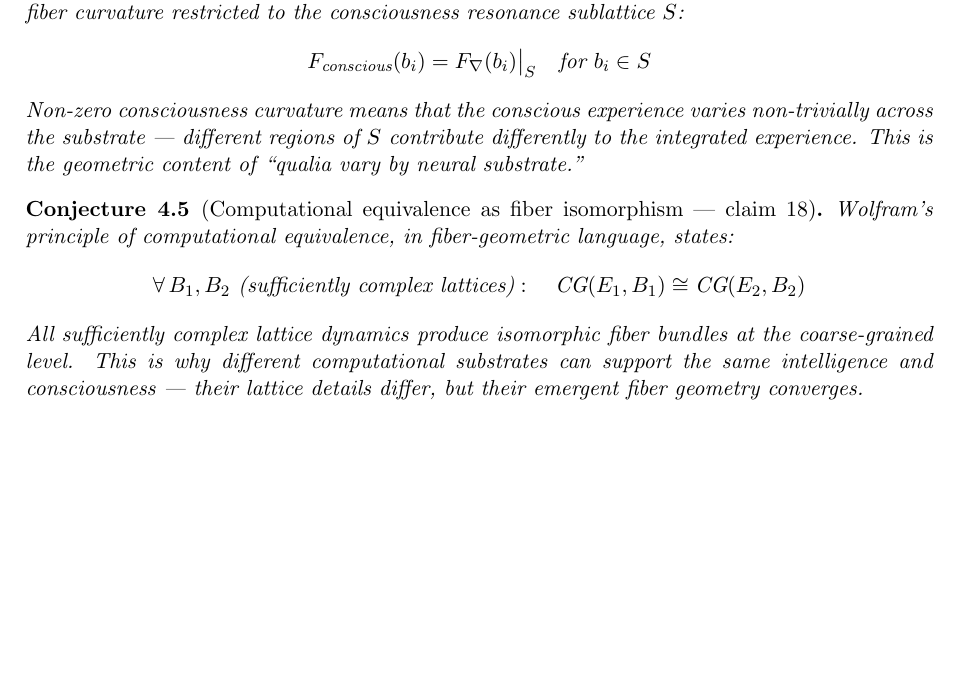
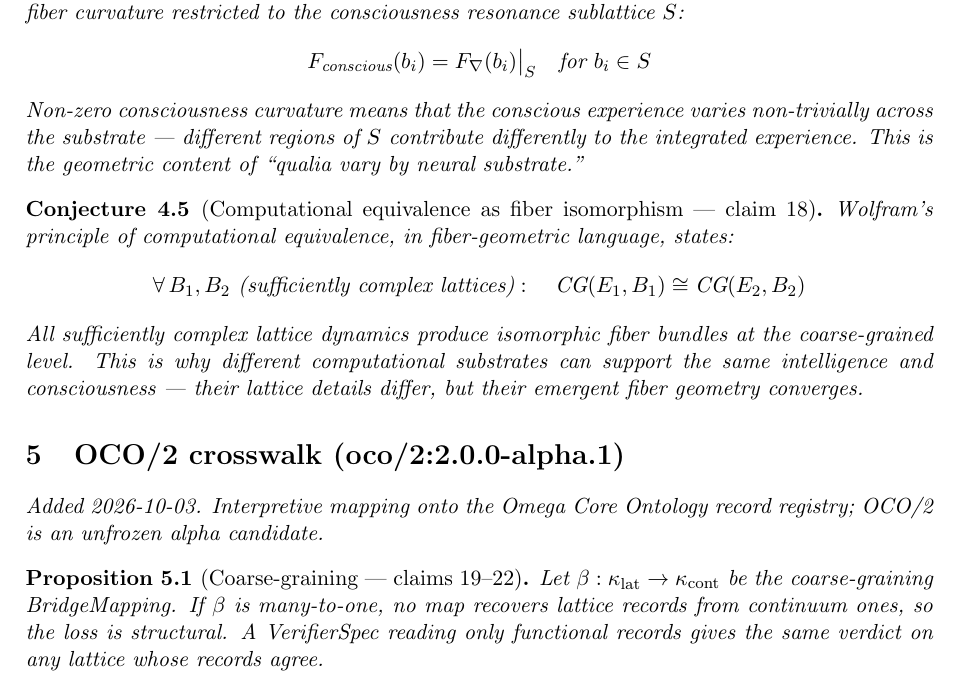
Before and after one commit to bgoertzel-sing/hyperseed-formalizations, a LaTeX paper (substack/2022-11-03-reflections-on-the-world-crystal/formalization.tex): part of page 3 of 3, cut so that both start at the same text, the shorter picture padded with empty space. Compiled offline with pdfLaTeX.

Commit message:
Add OCO/2 crosswalk to reflections-on-the-world-crystal

```diff
--- a/substack/2022-11-03-reflections-on-the-world-crystal/formalization.tex
+++ b/substack/2022-11-03-reflections-on-the-world-crystal/formalization.tex
@@ -185,4 +185,15 @@ substrates can support the same intelligence and consciousness ---
 their lattice details differ, but their emergent fiber geometry converges.
 \end{conjecture}
 
+
+
+%======================================================================
+\section{OCO/2 crosswalk (oco/2:2.0.0-alpha.1)}
+\emph{Added 2026-10-03. Interpretive mapping onto the Omega Core Ontology
+record registry; OCO/2 is an unfrozen alpha candidate.}
+
+\begin{proposition}[Coarse-graining --- claims 19--22]
+Let $\beta:\kappa_{\mathrm{lat}}\to\kappa_{\mathrm{cont}}$ be the coarse-graining BridgeMapping. If $\beta$ is many-to-one, no map recovers lattice records from continuum ones, so the loss is structural. A VerifierSpec reading only functional records gives the same verdict on any lattice whose records agree.
+\end{proposition}
+
 \end{document}
```
Also changed, not shown: substack/2022-11-03-reflections-on-the-world-crystal/claims.md (+10 -0 lines), substack/2022-11-03-reflections-on-the-world-crystal/README.md, 1 other file.
